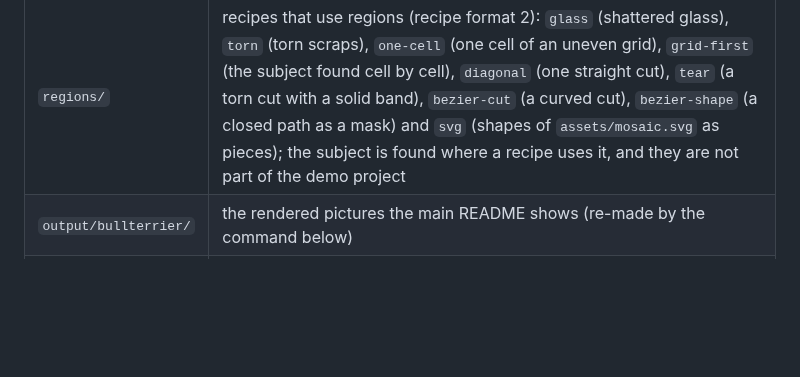
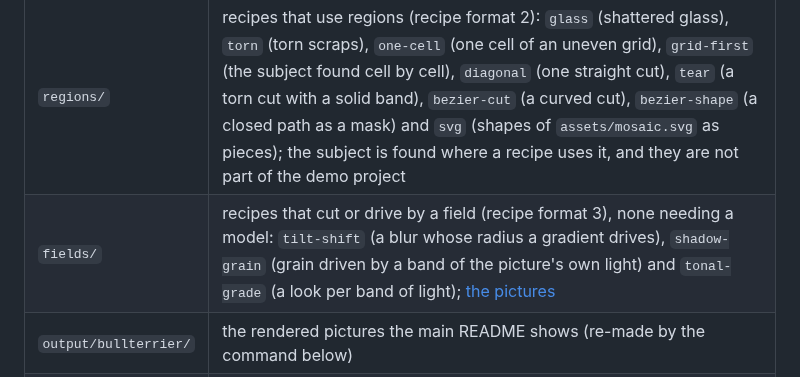
Before and after one commit to bullterrier-studio/bullterrier-image, a Markdown page: examples/README.md, the part around the change. Drawn GitHub-style; blank space fills up the shorter version.

```diff
--- a/examples/README.md
+++ b/examples/README.md
@@ -7,6 +7,7 @@ Everything here uses one photo, `photos/bullterrier.jpeg`.
 | `bt-image.toml` | the demo project: every photo in `photos/` through every recipe in `recipes/` into `output/` (the layout `bt-image init` makes) |
 | `recipes/` | finished looks, each a recipe that combines three or more effects |
 | `regions/` | recipes that use regions (recipe format 2): `glass` (shattered glass), `torn` (torn scraps), `one-cell` (one cell of an uneven grid), `grid-first` (the subject found cell by cell), `diagonal` (one straight cut), `tear` (a torn cut with a solid band), `bezier-cut` (a curved cut), `bezier-shape` (a closed path as a mask) and `svg` (shapes of `assets/mosaic.svg` as pieces); the subject is found where a recipe uses it, and they are not part of the demo project |
+| `fields/` | recipes that cut or drive by a field (recipe format 3), none needing a model: `tilt-shift` (a blur whose radius a gradient drives), `shadow-grain` (grain driven by a band of the picture's own light) and `tonal-grade` (a look per band of light); [the pictures](../docs/gallery/fields/README.md) |
 | `output/bullterrier/` | the rendered pictures the main README shows (re-made by the command below) |
 | `transparent/` | recipes whose picture is cut out (a circle, rounded corners, the subject): their render has an alpha channel, so it is a PNG, and a project that exports `jpg` refuses them; the picture is made with the command below, not by the demo project |
 | `assets/` | pictures that recipes use as a second picture (a texture, a logo), made by the library itself, so they carry no licence (the commands are below), and `mosaic.svg`, a drawing of closed shapes made for the examples, also free of licence |
```
Also changed, not shown: README.md (+2 -1 lines), docs/gallery/fields/shadow-grain.jpg (added), docs/gallery/fields/tilt-shift.jpg (added), docs/gallery/fields/tonal-grade.jpg (added), 5 other files.
